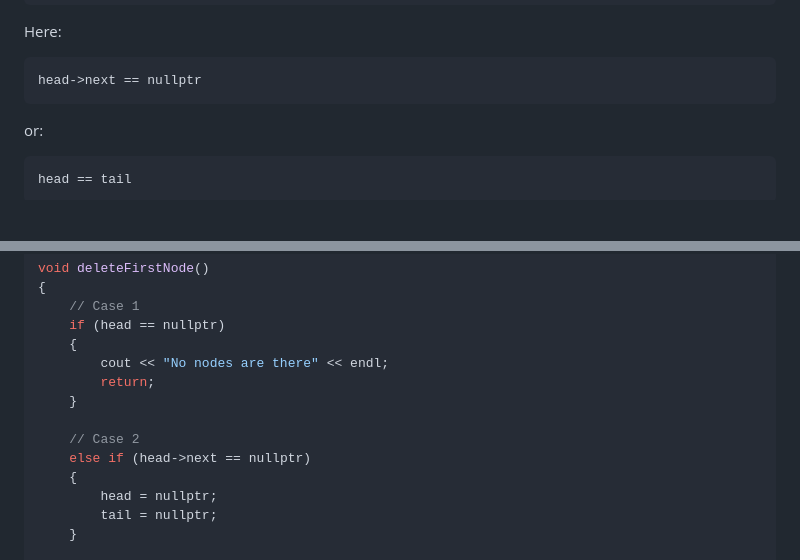
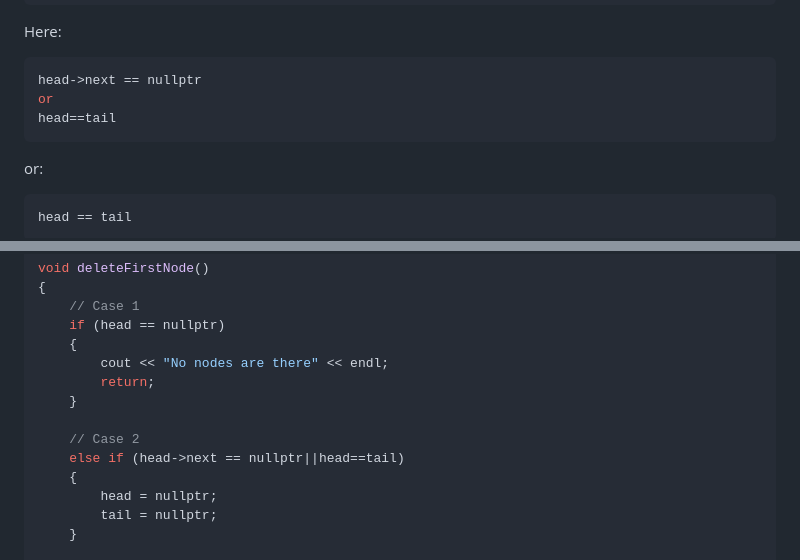
Before and after one commit to RaniPatel16/my_notes, a Markdown page: DSA/doublylinkedlist/delation.md, 2 parts joined by grey strips. Drawn GitHub-style; blank space fills up the shorter version.

````diff
--- a/DSA/doublylinkedlist/delation.md
+++ b/DSA/doublylinkedlist/delation.md
@@ -65,6 +65,8 @@ Here:
 
 ```cpp
 head->next == nullptr
+or
+head==tail
 ```
 
 or:
@@ -179,7 +181,7 @@ void deleteFirstNode()
     }
 
     // Case 2
-    else if (head->next == nullptr)
+    else if (head->next == nullptr||head==tail)
     {
         head = nullptr;
         tail = nullptr;
````
